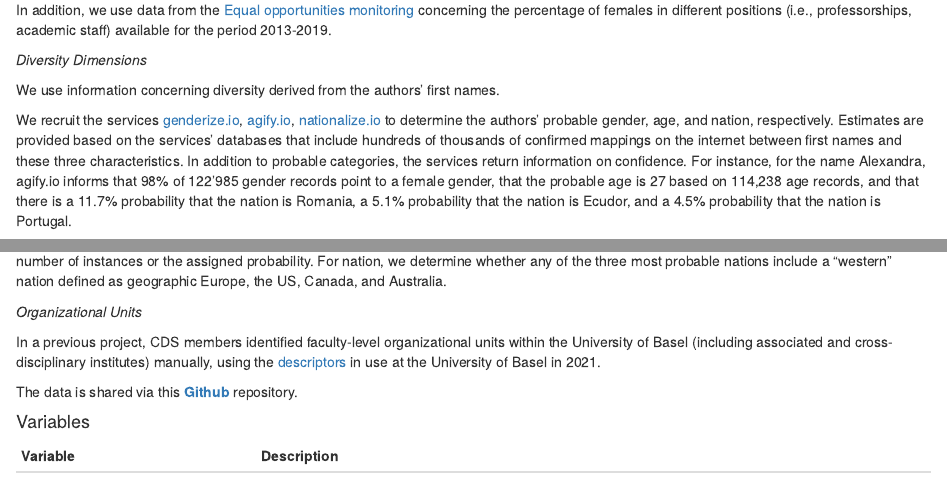
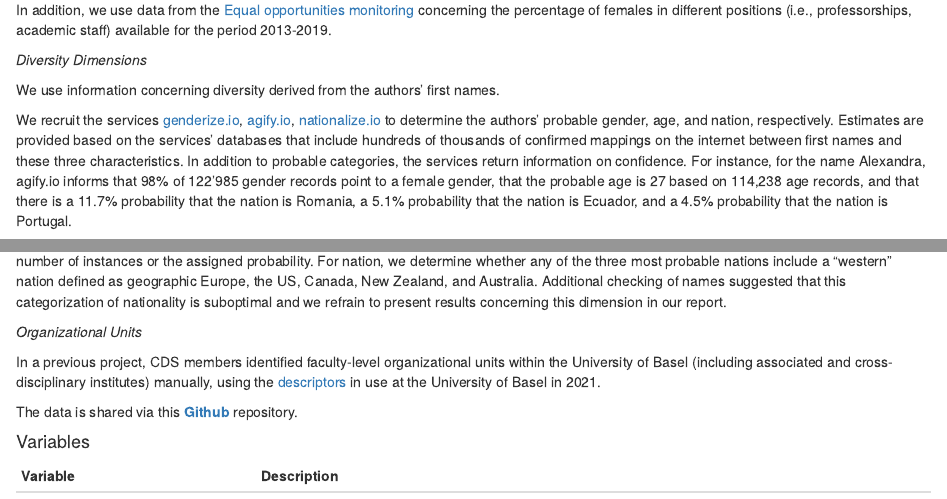
Before and after one commit to cdsbasel/Diversity_hackathon, an R Markdown document (data.Rmd): the page in a window 1100 px wide, from 240 px down, and a second part further down, joined at a grey line. Rendered offline with R 4.5, knitr and Pandoc, with nearby package versions; drawn as R Markdown's standard HTML page in place of the format the file asks for.

Commit message:
update data

````diff
--- a/data.Rmd
+++ b/data.Rmd
@@ -17,7 +17,7 @@ In addition, we use data from the [Equal opportunities monitoring](https://www.u
 
 We use information concerning diversity derived from the authors' first names.
 
-We recruit the services [genderize.io](https://genderize.io/), [agify.io](https://agify.io/), [nationalize.io](https://nationalize.io/) to determine the authors' probable gender, age, and nation, respectively. Estimates are provided based on the services' databases that include hundreds of thousands of confirmed mappings on the internet between first names and these three characteristics. In addition to probable categories, the services return information on confidence. For instance, for the name Alexandra, agify.io informs that 98% of 122'985 gender records point to a female gender, that the probable age is 27 based on 114,238 age records, and that there is a 11.7% probability that the nation is Romania, a 5.1% probability that the nation is Ecudor, and a 4.5% probability that the nation is Portugal.
+We recruit the services [genderize.io](https://genderize.io/), [agify.io](https://agify.io/), [nationalize.io](https://nationalize.io/) to determine the authors' probable gender, age, and nation, respectively. Estimates are provided based on the services' databases that include hundreds of thousands of confirmed mappings on the internet between first names and these three characteristics. In addition to probable categories, the services return information on confidence. For instance, for the name Alexandra, agify.io informs that 98% of 122'985 gender records point to a female gender, that the probable age is 27 based on 114,238 age records, and that there is a 11.7% probability that the nation is Romania, a 5.1% probability that the nation is Ecuador, and a 4.5% probability that the nation is Portugal.
 
 You can use the links above to try out the three services for yourself.
 
@@ -27,7 +27,7 @@ https://agify.io?name=Samuel
 https://api.nationalize.io/?name=Samuel
 ```
 
-We have processed the data in the following way to simplify our analysis. For gender and age, we only use the probable value, irrespective of the number of instances or the assigned probability. For nation, we determine whether any of the three most probable nations include a "western" nation defined as geographic Europe, the US, Canada, and Australia.
+We have processed the data in the following way to simplify our analysis. For gender and age, we only use the probable value, irrespective of the number of instances or the assigned probability. For nation, we determine whether any of the three most probable nations include a "western" nation defined as geographic Europe, the US, Canada, New Zealand, and Australia. Additional checking of names suggested that this categorization of nationality is suboptimal and we refrain to present results concerning this dimension in our report.
 
 <i>Organizational Units</i>
 
````
Also changed, not shown: data.html, search.json.
